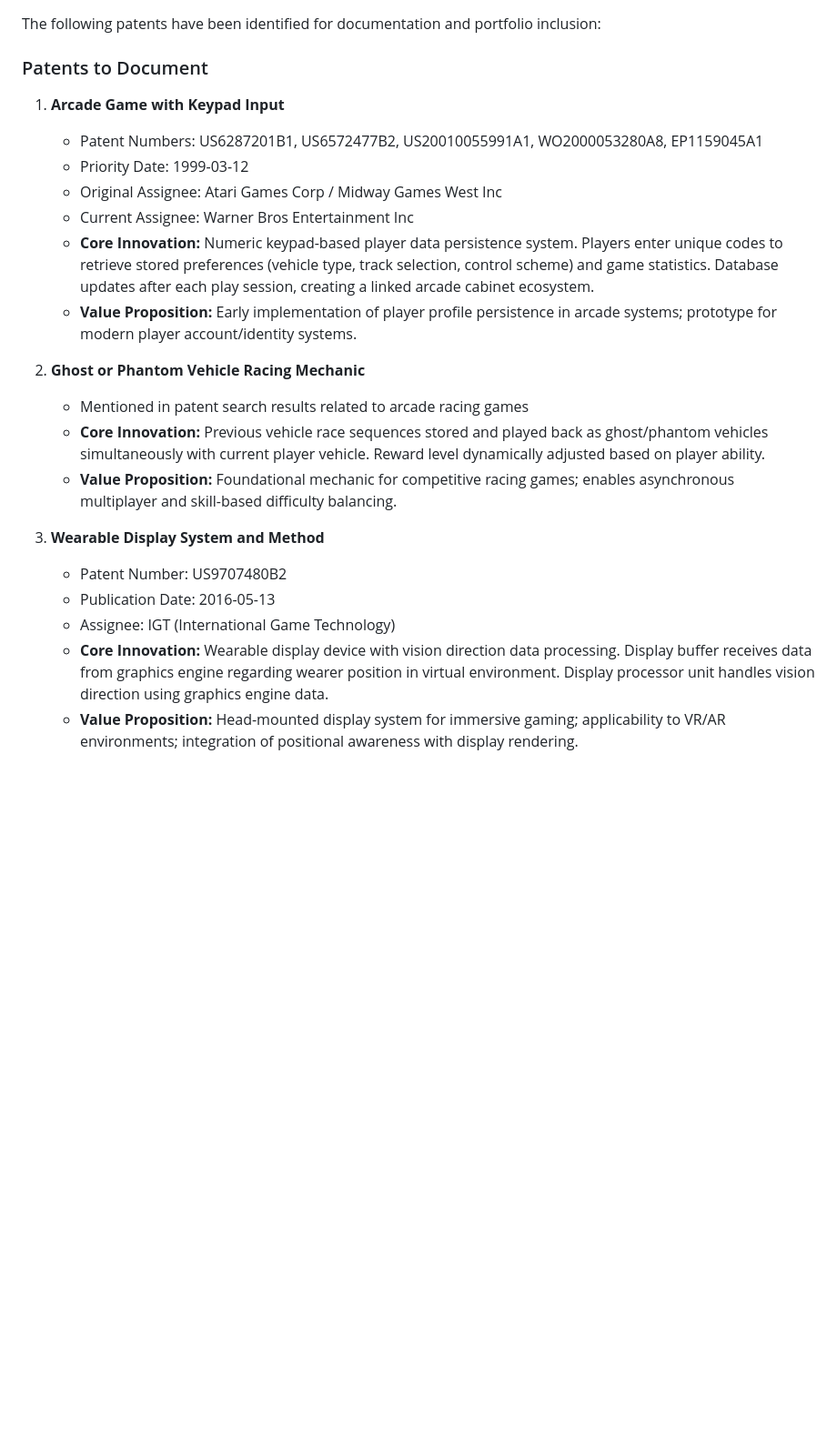
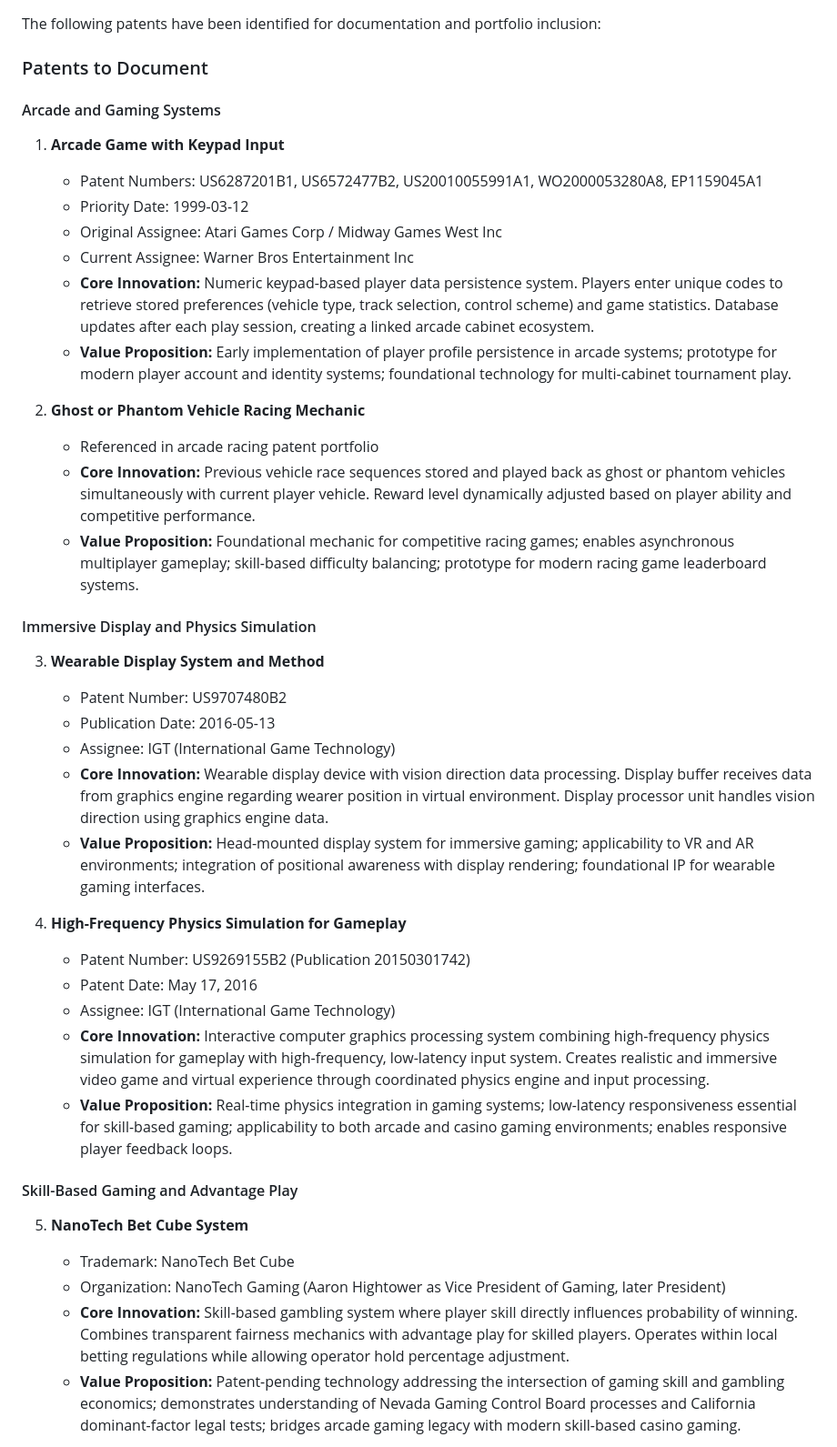
Before and after one commit to AaHigh/SNAPSHOTS, a Markdown page: patents.MD, the part around one of its changes. Shown at 91% size. Rendered like a GitHub page; blank space fills up the shorter version.

```diff
--- a/patents.MD
+++ b/patents.MD
@@ -17,22 +17,42 @@ The following patents have been identified for documentation and portfolio inclu
 
 ### Patents to Document
 
+#### Arcade and Gaming Systems
+
 1. **Arcade Game with Keypad Input**
    - Patent Numbers: US6287201B1, US6572477B2, US20010055991A1, WO2000053280A8, EP1159045A1
    - Priority Date: 1999-03-12
    - Original Assignee: Atari Games Corp / Midway Games West Inc
    - Current Assignee: Warner Bros Entertainment Inc
    - **Core Innovation:** Numeric keypad-based player data persistence system. Players enter unique codes to retrieve stored preferences (vehicle type, track selection, control scheme) and game statistics. Database updates after each play session, creating a linked arcade cabinet ecosystem.
-   - **Value Proposition:** Early implementation of player profile persistence in arcade systems; prototype for modern player account/identity systems.
+   - **Value Proposition:** Early implementation of player profile persistence in arcade systems; prototype for modern player account and identity systems; foundational technology for multi-cabinet tournament play.
 
 2. **Ghost or Phantom Vehicle Racing Mechanic**
-   - Mentioned in patent search results related to arcade racing games
-   - **Core Innovation:** Previous vehicle race sequences stored and played back as ghost/phantom vehicles simultaneously with current player vehicle. Reward level dynamically adjusted based on player ability.
-   - **Value Proposition:** Foundational mechanic for competitive racing games; enables asynchronous multiplayer and skill-based difficulty balancing.
+   - Referenced in arcade racing patent portfolio
+   - **Core Innovation:** Previous vehicle race sequences stored and played back as ghost or phantom vehicles simultaneously with current player vehicle. Reward level dynamically adjusted based on player ability and competitive performance.
+   - **Value Proposition:** Foundational mechanic for competitive racing games; enables asynchronous multiplayer gameplay; skill-based difficulty balancing; prototype for modern racing game leaderboard systems.
+
+#### Immersive Display and Physics Simulation
 
 3. **Wearable Display System and Method**
    - Patent Number: US9707480B2
    - Publication Date: 2016-05-13
    - Assignee: IGT (International Game Technology)
    - **Core Innovation:** Wearable display device with vision direction data processing. Display buffer receives data from graphics engine regarding wearer position in virtual environment. Display processor unit handles vision direction using graphics engine data.
-   - **Value Proposition:** Head-mounted display system for immersive gaming; applicability to VR/AR environments; integration of positional awareness with display rendering.
+   - **Value Proposition:** Head-mounted display system for immersive gaming; applicability to VR and AR environments; integration of positional awareness with display rendering; foundational IP for wearable gaming interfaces.
+
+4. **High-Frequency Physics Simulation for Gameplay**
+   - Patent Number: US9269155B2 (Publication 20150301742)
+   - Patent Date: May 17, 2016
+   - Assignee: IGT (International Game Technology)
+   - **Core Innovation:** Interactive computer graphics processing system combining high-frequency physics simulation for gameplay with high-frequency, low-latency input system. Creates realistic and immersive video game and virtual experience through coordinated physics engine and input processing.
+   - **Value Proposition:** Real-time physics integration in gaming systems; low-latency responsiveness essential for skill-based gaming; applicability to both arcade and casino gaming environments; enables responsive player feedback loops.
+
+#### Skill-Based Gaming and Advantage Play
+
+5. **NanoTech Bet Cube System**
+   - Trademark: NanoTech Bet Cube
+   - Organization: NanoTech Gaming (Aaron Hightower as Vice President of Gaming, later President)
+   - **Core Innovation:** Skill-based gambling system where player skill directly influences probability of winning. Combines transparent fairness mechanics with advantage play for skilled players. Operates within local betting regulations while allowing operator hold percentage adjustment.
+   - **Value Proposition:** Patent-pending technology addressing the intersection of gaming skill and gambling economics; demonstrates understanding of Nevada Gaming Control Board processes and California dominant-factor legal tests; bridges arcade gaming legacy with modern skill-based casino gaming.
+
```
Also changed, not shown: other parts of patents.MD (+29 -13 lines).
